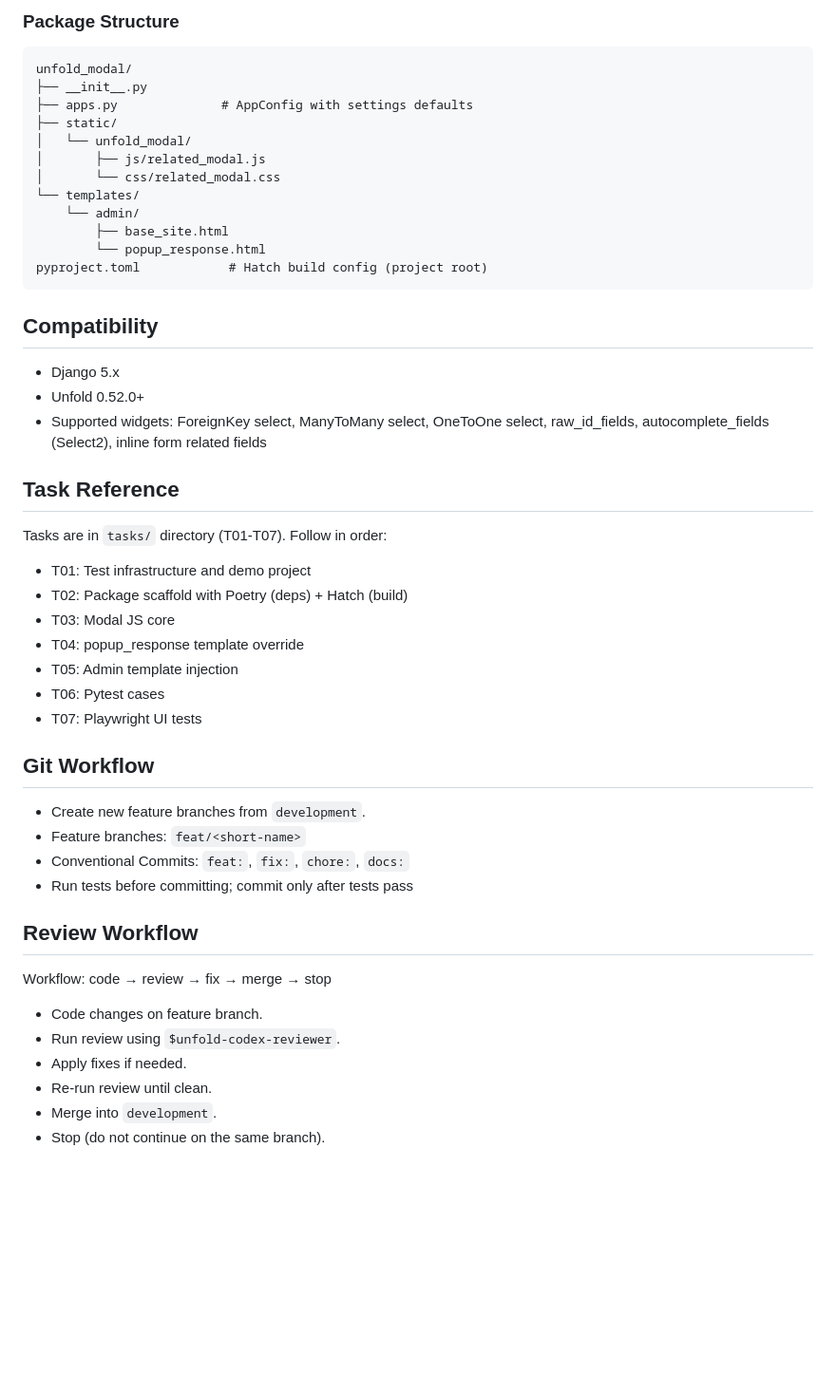
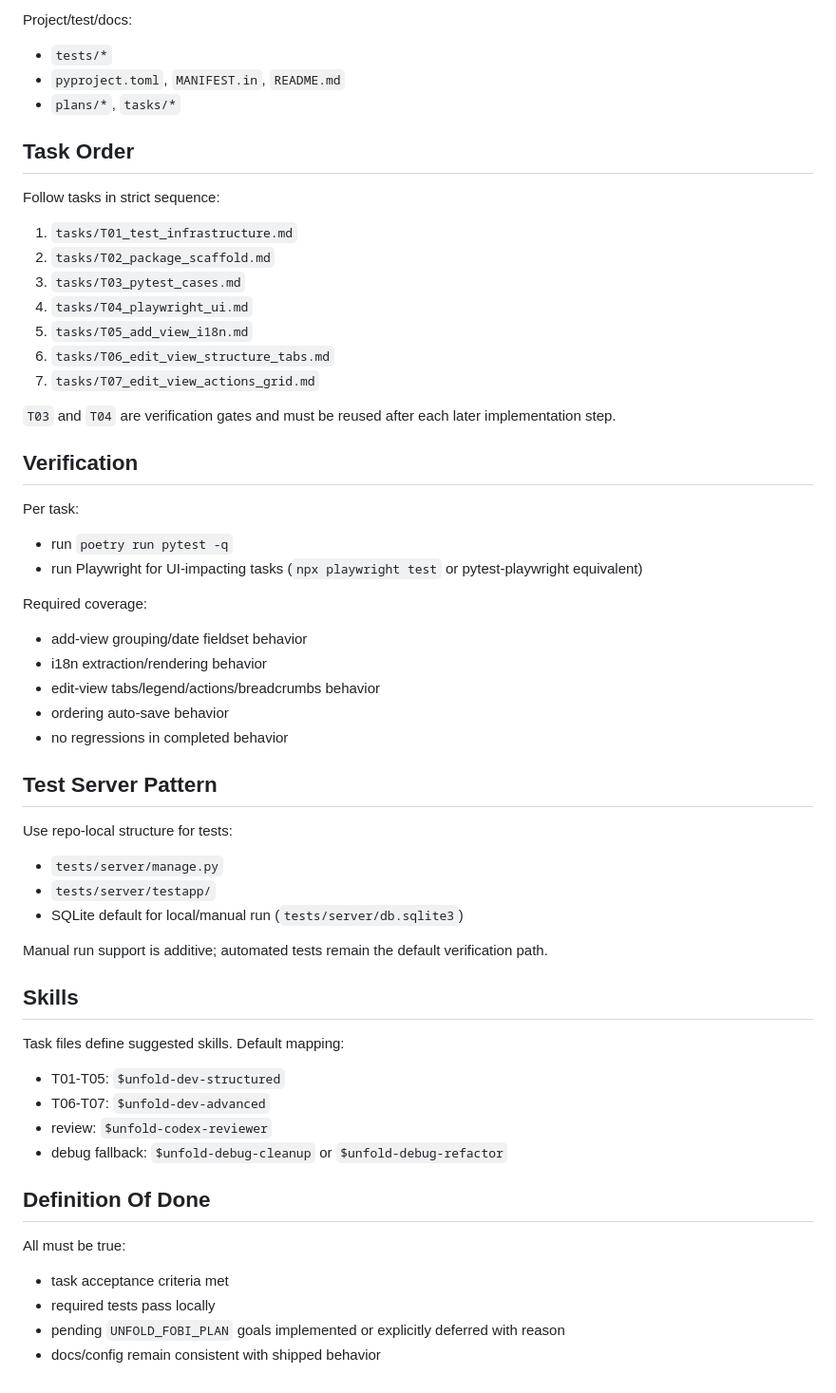
Before and after one commit to metaforx/django-unfold-fobi, a Markdown page: CLAUDE.md, the part around one of its changes. Shown at 95% size. GitHub-like rendering; blank space fills up the shorter version.

````diff
--- a/CLAUDE.md
+++ b/CLAUDE.md
@@ -64,50 +61,56 @@ pytest --browser chromium
 
-### Package Structure
-```
-unfold_modal/
-├── __init__.py
-├── apps.py              # AppConfig with settings defaults
-├── static/
-│   └── unfold_modal/
-│       ├── js/related_modal.js
-│       └── css/related_modal.css
-└── templates/
-    └── admin/
-        ├── base_site.html
-        └── popup_response.html
-pyproject.toml            # Hatch build config (project root)
-```
+Project/test/docs:
+- `tests/*`
+- `pyproject.toml`, `MANIFEST.in`, `README.md`
+- `plans/*`, `tasks/*`
 
-## Compatibility
+## Task Order
 
-- Django 5.x
-- Unfold 0.52.0+
-- Supported widgets: ForeignKey select, ManyToMany select, OneToOne select, raw_id_fields, autocomplete_fields (Select2), inline form related fields
+Follow tasks in strict sequence:
+1. `tasks/T01_test_infrastructure.md`
+2. `tasks/T02_package_scaffold.md`
+3. `tasks/T03_pytest_cases.md`
+4. `tasks/T04_playwright_ui.md`
+5. `tasks/T05_add_view_i18n.md`
+6. `tasks/T06_edit_view_structure_tabs.md`
+7. `tasks/T07_edit_view_actions_grid.md`
 
-## Task Reference
+`T03` and `T04` are verification gates and must be reused after each later implementation step.
 
-Tasks are in `tasks/` directory (T01-T07). Follow in order:
-- T01: Test infrastructure and demo project
-- T02: Package scaffold with Poetry (deps) + Hatch (build)
-- T03: Modal JS core
-- T04: popup_response template override
-- T05: Admin template injection
-- T06: Pytest cases
-- T07: Playwright UI tests
+## Verification
 
-## Git Workflow
+Per task:
+- run `poetry run pytest -q`
+- run Playwright for UI-impacting tasks (`npx playwright test` or pytest-playwright equivalent)
 
-- Create new feature branches from `development`.
-- Feature branches: `feat/<short-name>`
-- Conventional Commits: `feat:`, `fix:`, `chore:`, `docs:`
-- Run tests before committing; commit only after tests pass
+Required coverage:
+- add-view grouping/date fieldset behavior
+- i18n extraction/rendering behavior
+- edit-view tabs/legend/actions/breadcrumbs behavior
+- ordering auto-save behavior
+- no regressions in completed behavior
 
-## Review Workflow
+## Test Server Pattern
 
-Workflow: code → review → fix → merge → stop
-- Code changes on feature branch.
-- Run review using `$unfold-codex-reviewer`.
-- Apply fixes if needed.
-- Re-run review until clean.
-- Merge into `development`.
-- Stop (do not continue on the same branch).
+Use repo-local structure for tests:
+- `tests/server/manage.py`
+- `tests/server/testapp/`
+- SQLite default for local/manual run (`tests/server/db.sqlite3`)
+
+Manual run support is additive; automated tests remain the default verification path.
+
+## Skills
+
+Task files define suggested skills. Default mapping:
+- T01-T05: `$unfold-dev-structured`
+- T06-T07: `$unfold-dev-advanced`
+- review: `$unfold-codex-reviewer`
+- debug fallback: `$unfold-debug-cleanup` or `$unfold-debug-refactor`
+
+## Definition Of Done
+
+All must be true:
+- task acceptance criteria met
+- required tests pass locally
+- pending `UNFOLD_FOBI_PLAN` goals implemented or explicitly deferred with reason
+- docs/config remain consistent with shipped behavior
````
Also changed, not shown: other parts of CLAUDE.md (+44 -47 lines).
